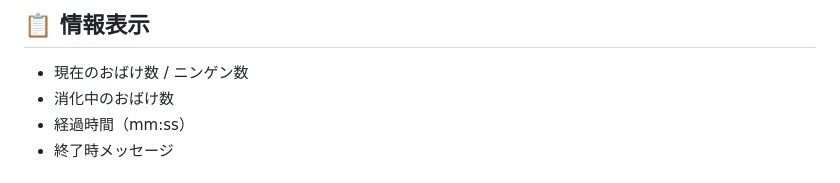
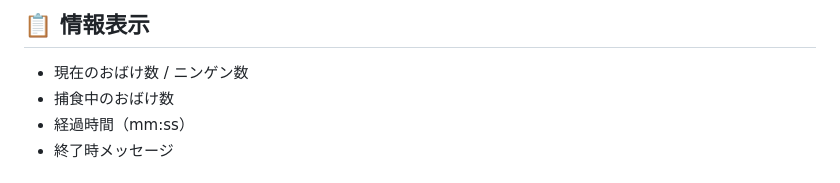
Before and after one commit to leftonbo/ghost-hunt-sim, a Markdown page: README.md, the part around the change. GitHub-like rendering.

Commit message:
📝 細かい手直し

```diff
--- a/README.md
+++ b/README.md
@@ -30,7 +30,7 @@
 ## 📋 情報表示
 
 - 現在のおばけ数 / ニンゲン数
-- 消化中のおばけ数
+- 捕食中のおばけ数
 - 経過時間（mm:ss）
 - 終了時メッセージ
 
```
